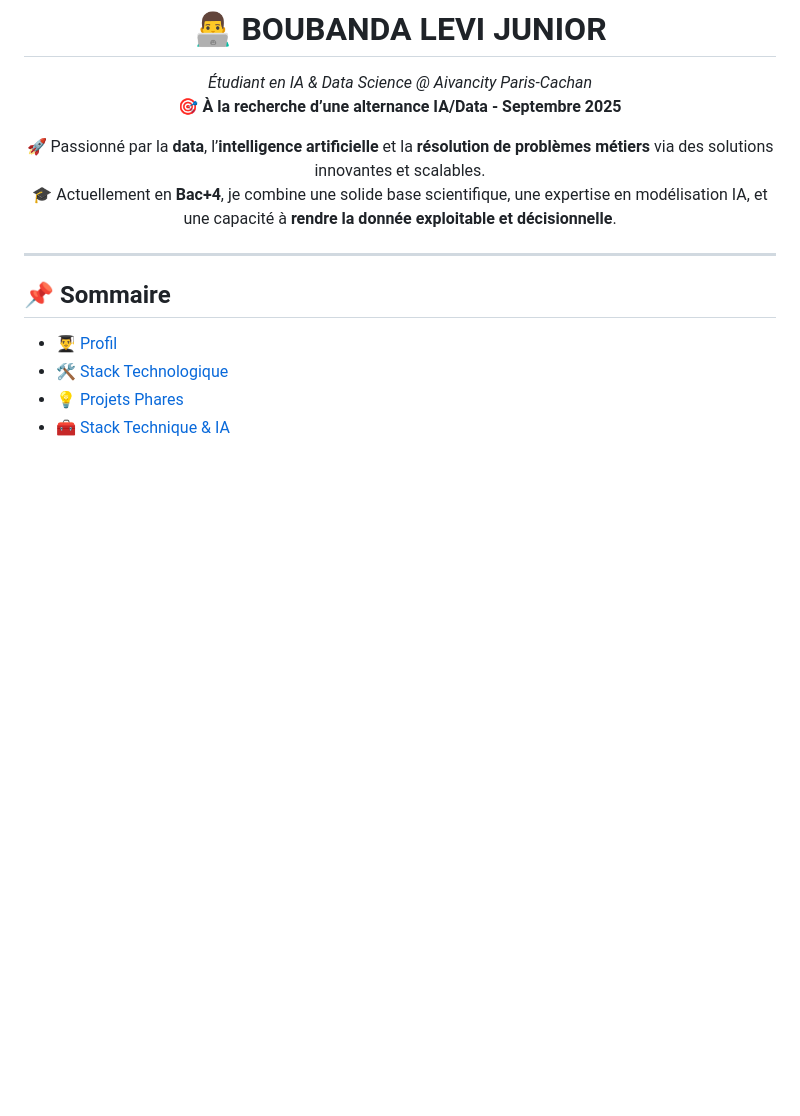
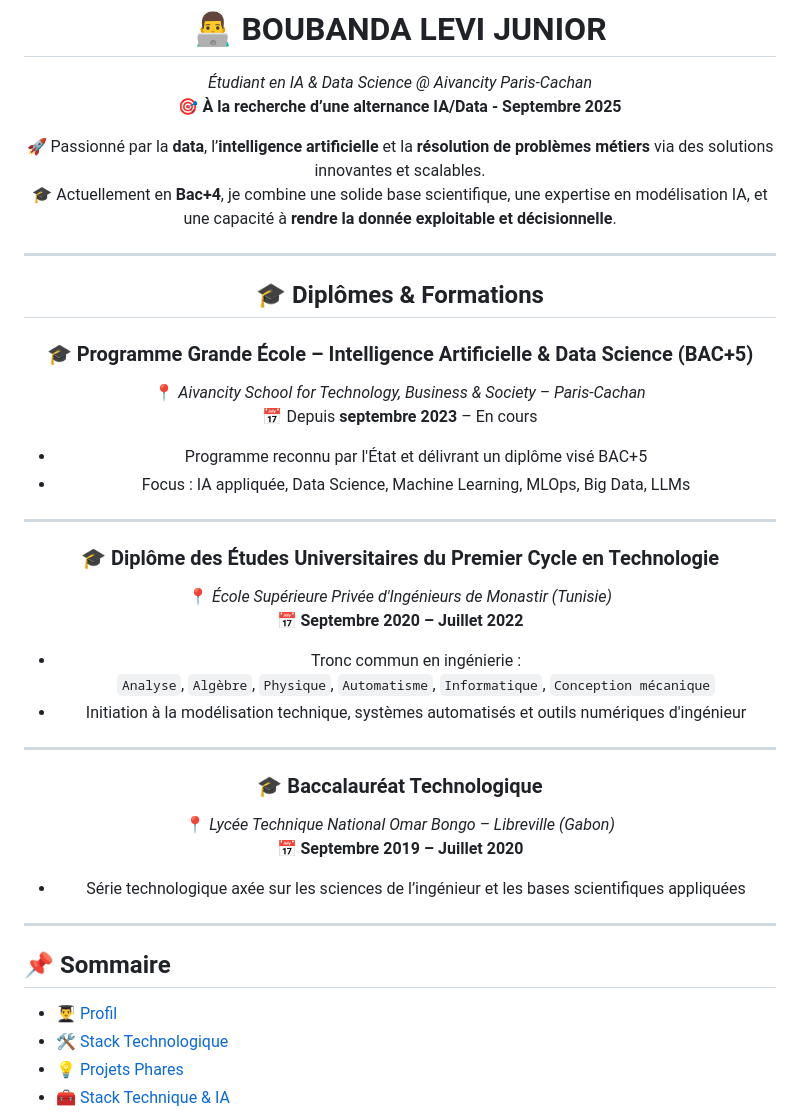
Before and after one commit to Boubanda/boubandalevijunior.github.io, a Markdown page: README.md, the part around the change. Drawn GitHub-style; blank space fills up the shorter version.

```diff
--- a/README.md
+++ b/README.md
@@ -8,6 +8,34 @@
 
 🚀 Passionné par la **data**, l’**intelligence artificielle** et la **résolution de problèmes métiers** via des solutions innovantes et scalables.
 🎓 Actuellement en **Bac+4**, je combine une solide base scientifique, une expertise en modélisation IA, et une capacité à **rendre la donnée exploitable et décisionnelle**.
+
+
+---
+
+## 🎓 Diplômes & Formations
+
+### 🎓 Programme Grande École – Intelligence Artificielle & Data Science (BAC+5)
+📍 *Aivancity School for Technology, Business & Society – Paris-Cachan*
+📅 Depuis **septembre 2023** – En cours
+- Programme reconnu par l'État et délivrant un diplôme visé BAC+5
+- Focus : IA appliquée, Data Science, Machine Learning, MLOps, Big Data, LLMs
+
+---
+
+### 🎓 Diplôme des Études Universitaires du Premier Cycle en Technologie
+📍 *École Supérieure Privée d'Ingénieurs de Monastir (Tunisie)*
+📅 **Septembre 2020 – Juillet 2022**
+- Tronc commun en ingénierie :
+  `Analyse`, `Algèbre`, `Physique`, `Automatisme`, `Informatique`, `Conception mécanique`
+- Initiation à la modélisation technique, systèmes automatisés et outils numériques d'ingénieur
+
+---
+
+### 🎓 Baccalauréat Technologique
+📍 *Lycée Technique National Omar Bongo – Libreville (Gabon)*
+📅 **Septembre 2019 – Juillet 2020**
+- Série technologique axée sur les sciences de l’ingénieur et les bases scientifiques appliquées
+
 
 </div>
 
```
